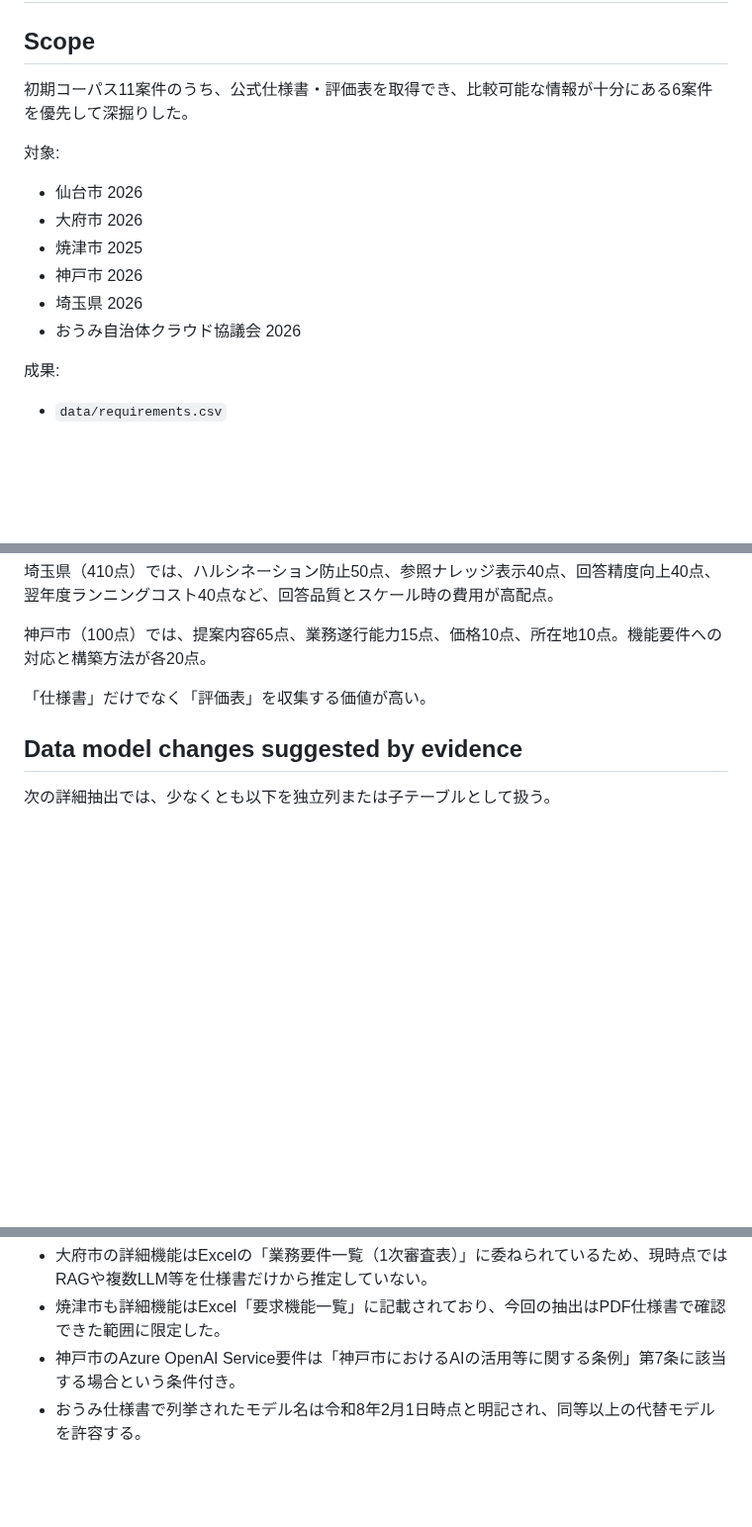
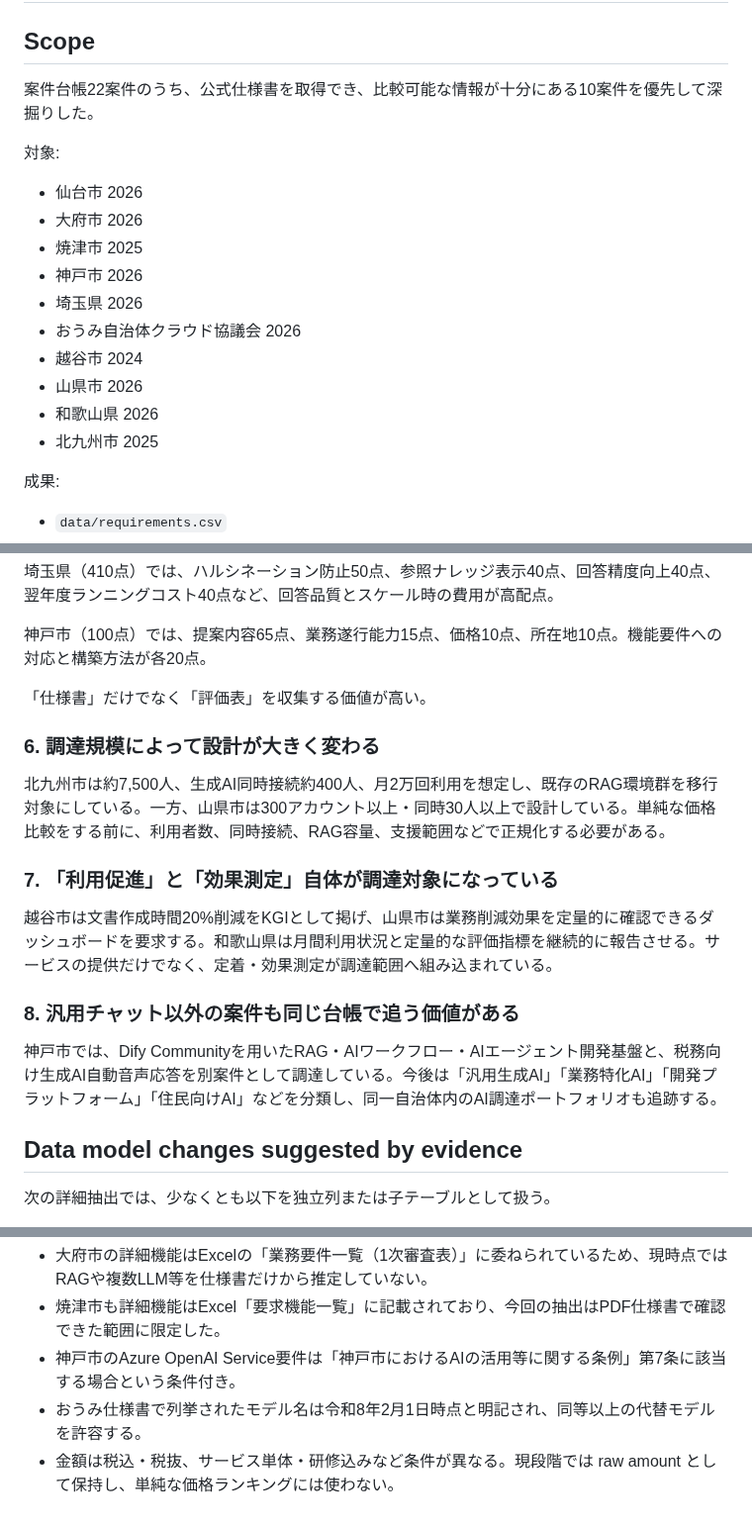
Before and after one commit to Josh-Temple/public-sector-ai-procurement-japan, a Markdown page: research/DEEP_REQUIREMENT_EXTRACTION_2026-09-30.md, 3 parts joined by grey strips. Shown at 99% size. Drawn GitHub-style; blank space fills up the shorter version.

Commit message:
Expand deep extraction findings across ten cases

```diff
--- a/research/DEEP_REQUIREMENT_EXTRACTION_2026-09-30.md
+++ b/research/DEEP_REQUIREMENT_EXTRACTION_2026-09-30.md
@@ -2,7 +2,7 @@
 
 ## Scope
 
-初期コーパス11案件のうち、公式仕様書・評価表を取得でき、比較可能な情報が十分にある6案件を優先して深掘りした。
+案件台帳22案件のうち、公式仕様書を取得でき、比較可能な情報が十分にある10案件を優先して深掘りした。
 
 対象:
 - 仙台市 2026
@@ -11,6 +11,10 @@
 - 神戸市 2026
 - 埼玉県 2026
 - おうみ自治体クラウド協議会 2026
+- 越谷市 2024
+- 山県市 2026
+- 和歌山県 2026
+- 北九州市 2025
 
 成果:
 - `data/requirements.csv`
@@ -95,6 +99,18 @@
 
 「仕様書」だけでなく「評価表」を収集する価値が高い。
 
+### 6. 調達規模によって設計が大きく変わる
+
+北九州市は約7,500人、生成AI同時接続約400人、月2万回利用を想定し、既存のRAG環境群を移行対象にしている。一方、山県市は300アカウント以上・同時30人以上で設計している。単純な価格比較をする前に、利用者数、同時接続、RAG容量、支援範囲などで正規化する必要がある。
+
+### 7. 「利用促進」と「効果測定」自体が調達対象になっている
+
+越谷市は文書作成時間20%削減をKGIとして掲げ、山県市は業務削減効果を定量的に確認できるダッシュボードを要求する。和歌山県は月間利用状況と定量的な評価指標を継続的に報告させる。サービスの提供だけでなく、定着・効果測定が調達範囲へ組み込まれている。
+
+### 8. 汎用チャット以外の案件も同じ台帳で追う価値がある
+
+神戸市では、Dify Communityを用いたRAG・AIワークフロー・AIエージェント開発基盤と、税務向け生成AI自動音声応答を別案件として調達している。今後は「汎用生成AI」「業務特化AI」「開発プラットフォーム」「住民向けAI」などを分類し、同一自治体内のAI調達ポートフォリオも追跡する。
+
 ## Data model changes suggested by evidence
 
 次の詳細抽出では、少なくとも以下を独立列または子テーブルとして扱う。
@@ -126,3 +142,4 @@
 - 焼津市も詳細機能はExcel「要求機能一覧」に記載されており、今回の抽出はPDF仕様書で確認できた範囲に限定した。
 - 神戸市のAzure OpenAI Service要件は「神戸市におけるAIの活用等に関する条例」第7条に該当する場合という条件付き。
 - おうみ仕様書で列挙されたモデル名は令和8年2月1日時点と明記され、同等以上の代替モデルを許容する。
+- 金額は税込・税抜、サービス単体・研修込みなど条件が異なる。現段階では raw amount として保持し、単純な価格ランキングには使わない。
```
